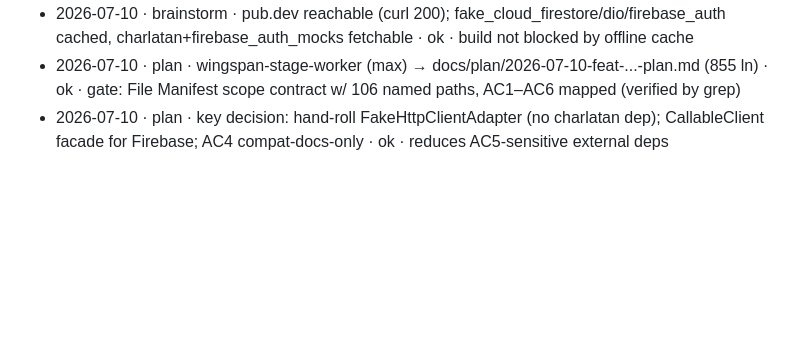
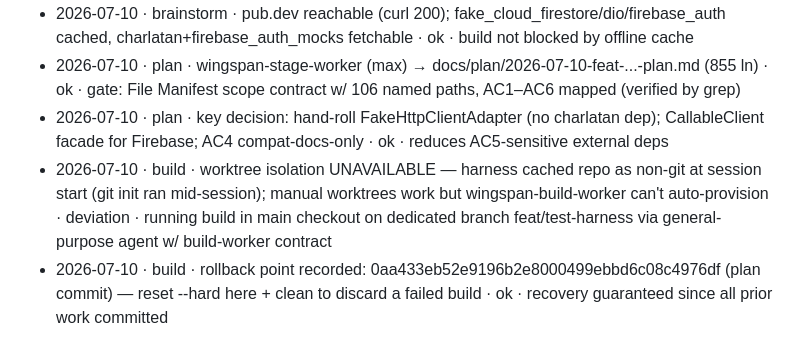
Before and after one commit to Shalomka/cascade_test, a Markdown page: docs/.wingspan-run.md, the part around the change. Drawn GitHub-style; blank space fills up the shorter version.

Commit message:
docs: ledger — build isolation deviation + rollback point

```diff
--- a/docs/.wingspan-run.md
+++ b/docs/.wingspan-run.md
@@ -46,3 +46,5 @@ local-branch-only). No merge, no deploy, no push to a remote.
 - 2026-07-10 · brainstorm · pub.dev reachable (curl 200); fake_cloud_firestore/dio/firebase_auth cached, charlatan+firebase_auth_mocks fetchable · ok · build not blocked by offline cache
 - 2026-07-10 · plan · wingspan-stage-worker (max) → docs/plan/2026-07-10-feat-...-plan.md (855 ln) · ok · gate: File Manifest scope contract w/ 106 named paths, AC1–AC6 mapped (verified by grep)
 - 2026-07-10 · plan · key decision: hand-roll FakeHttpClientAdapter (no charlatan dep); CallableClient facade for Firebase; AC4 compat-docs-only · ok · reduces AC5-sensitive external deps
+- 2026-07-10 · build · worktree isolation UNAVAILABLE — harness cached repo as non-git at session start (git init ran mid-session); manual worktrees work but wingspan-build-worker can't auto-provision · deviation · running build in main checkout on dedicated branch feat/test-harness via general-purpose agent w/ build-worker contract
+- 2026-07-10 · build · rollback point recorded: 0aa433eb52e9196b2e8000499ebbd6c08c4976df (plan commit) — reset --hard here + clean to discard a failed build · ok · recovery guaranteed since all prior work committed
```
